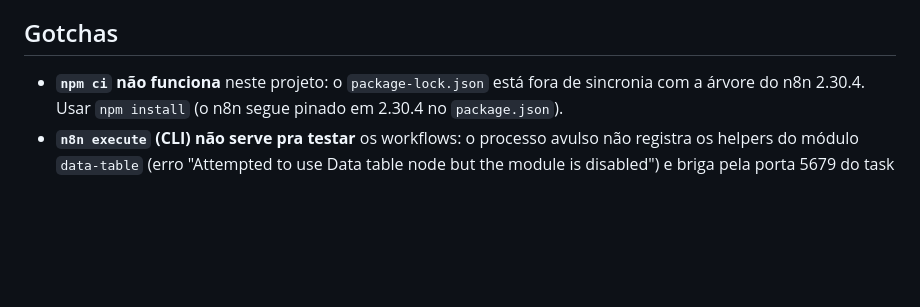
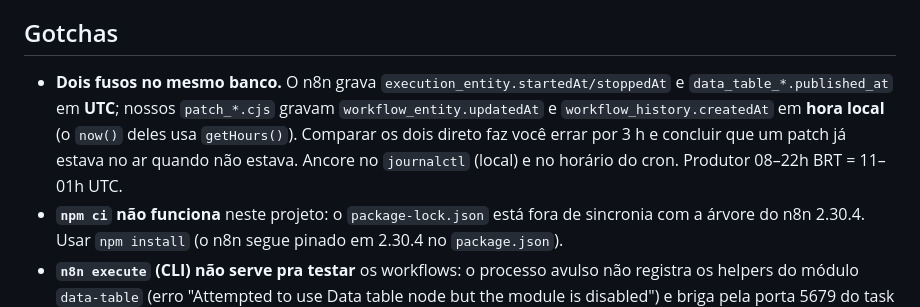
Before and after one commit to ZeMagao/promoliso-pipeline, a Markdown page: OPERACAO-VPS.md, the part around the change. Rendered like a GitHub page; blank space fills up the shorter version.

```diff
--- a/OPERACAO-VPS.md
+++ b/OPERACAO-VPS.md
@@ -206,6 +206,11 @@ então não existe senha duplicada em nenhum arquivo. Usa o `nodemailer` que já
 
 ## Gotchas
 
+- **Dois fusos no mesmo banco.** O n8n grava `execution_entity.startedAt/stoppedAt` e
+  `data_table_*.published_at` em **UTC**; nossos `patch_*.cjs` gravam `workflow_entity.updatedAt` e
+  `workflow_history.createdAt` em **hora local** (o `now()` deles usa `getHours()`). Comparar os
+  dois direto faz você errar por 3 h e concluir que um patch já estava no ar quando não estava.
+  Ancore no `journalctl` (local) e no horário do cron. Produtor 08–22h BRT = 11–01h UTC.
 - **`npm ci` não funciona** neste projeto: o `package-lock.json` está fora de sincronia com a
   árvore do n8n 2.30.4. Usar `npm install` (o n8n segue pinado em 2.30.4 no `package.json`).
 - **`n8n execute` (CLI) não serve pra testar** os workflows: o processo avulso não registra os
```
Also changed, not shown: PROXIMA-SESSAO.md (+42 -2 lines).
